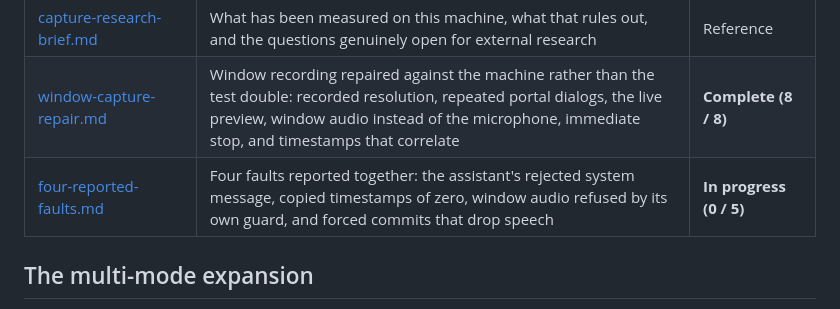
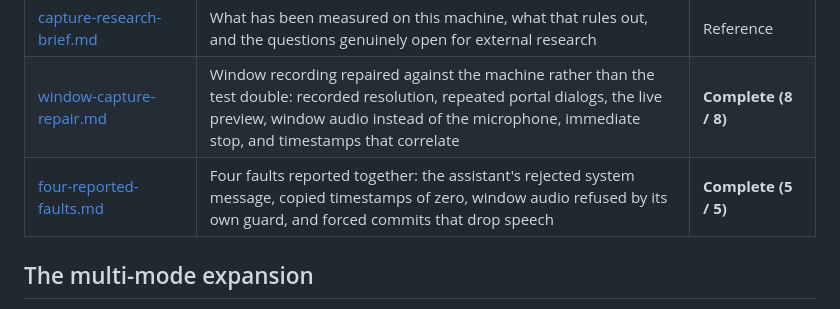
Before and after one commit to brendondgr/Loud-Radish, a Markdown page: docs/plans/README.md, the part around the change. GitHub-like rendering.

```diff
--- a/docs/plans/README.md
+++ b/docs/plans/README.md
@@ -27,7 +27,7 @@ conventions in [../skills/planner/SKILL.md](../skills/planner/SKILL.md).
 | [capture-research-findings.md](capture-research-findings.md) | External research answering the brief: what is spec, what is proven, what to stop tracking | Reference |
 | [capture-research-brief.md](capture-research-brief.md) | What has been measured on this machine, what that rules out, and the questions genuinely open for external research | Reference |
 | [window-capture-repair.md](window-capture-repair.md) | Window recording repaired against the machine rather than the test double: recorded resolution, repeated portal dialogs, the live preview, window audio instead of the microphone, immediate stop, and timestamps that correlate | **Complete (8 / 8)** |
-| [four-reported-faults.md](four-reported-faults.md) | Four faults reported together: the assistant's rejected system message, copied timestamps of zero, window audio refused by its own guard, and forced commits that drop speech | **In progress (0 / 5)** |
+| [four-reported-faults.md](four-reported-faults.md) | Four faults reported together: the assistant's rejected system message, copied timestamps of zero, window audio refused by its own guard, and forced commits that drop speech | **Complete (5 / 5)** |
 
 ## The multi-mode expansion
 
```
Also changed, not shown: docs/documentation.md (+3 -1 lines), docs/plans/four-reported-faults.md (+1 -1 lines).
